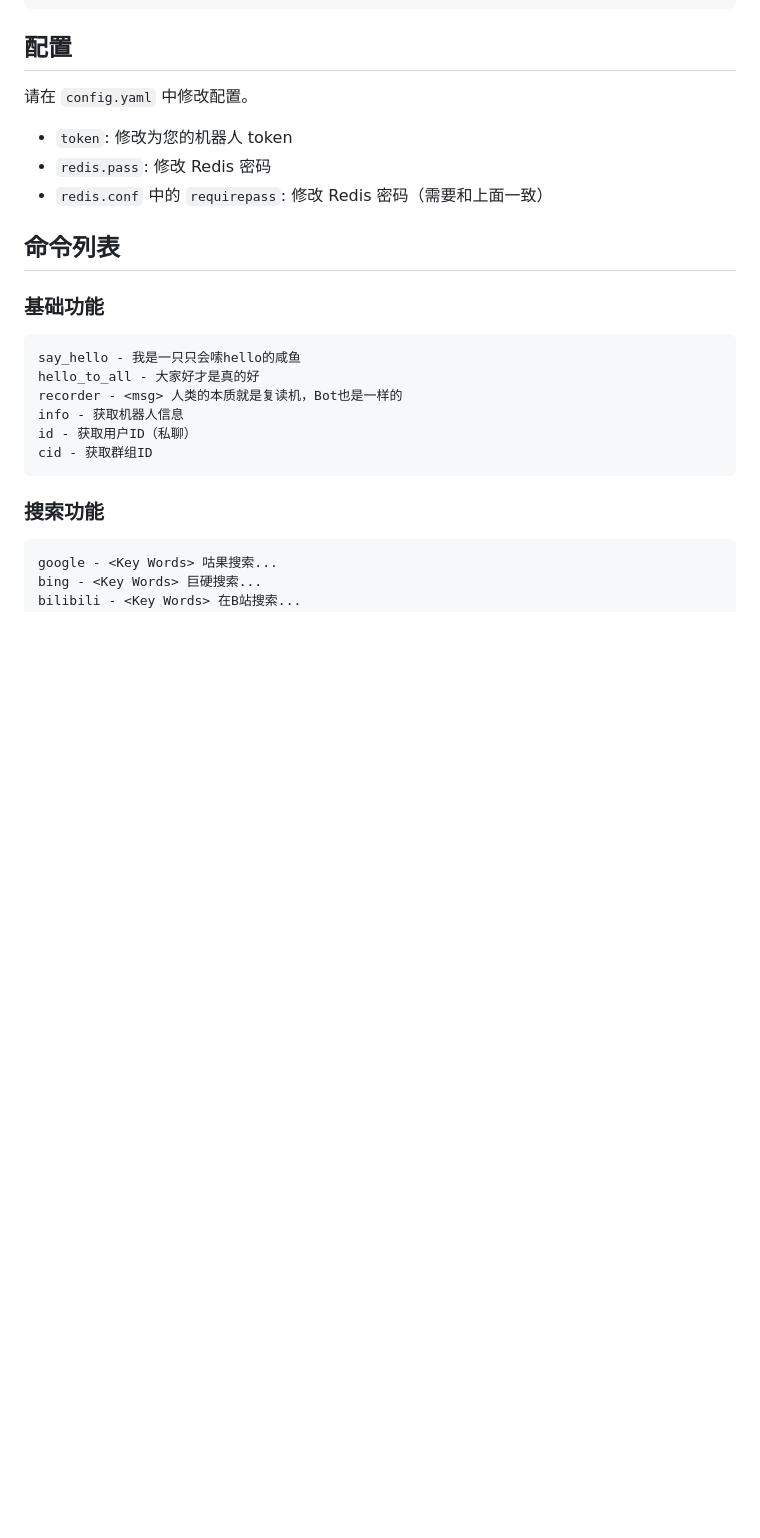
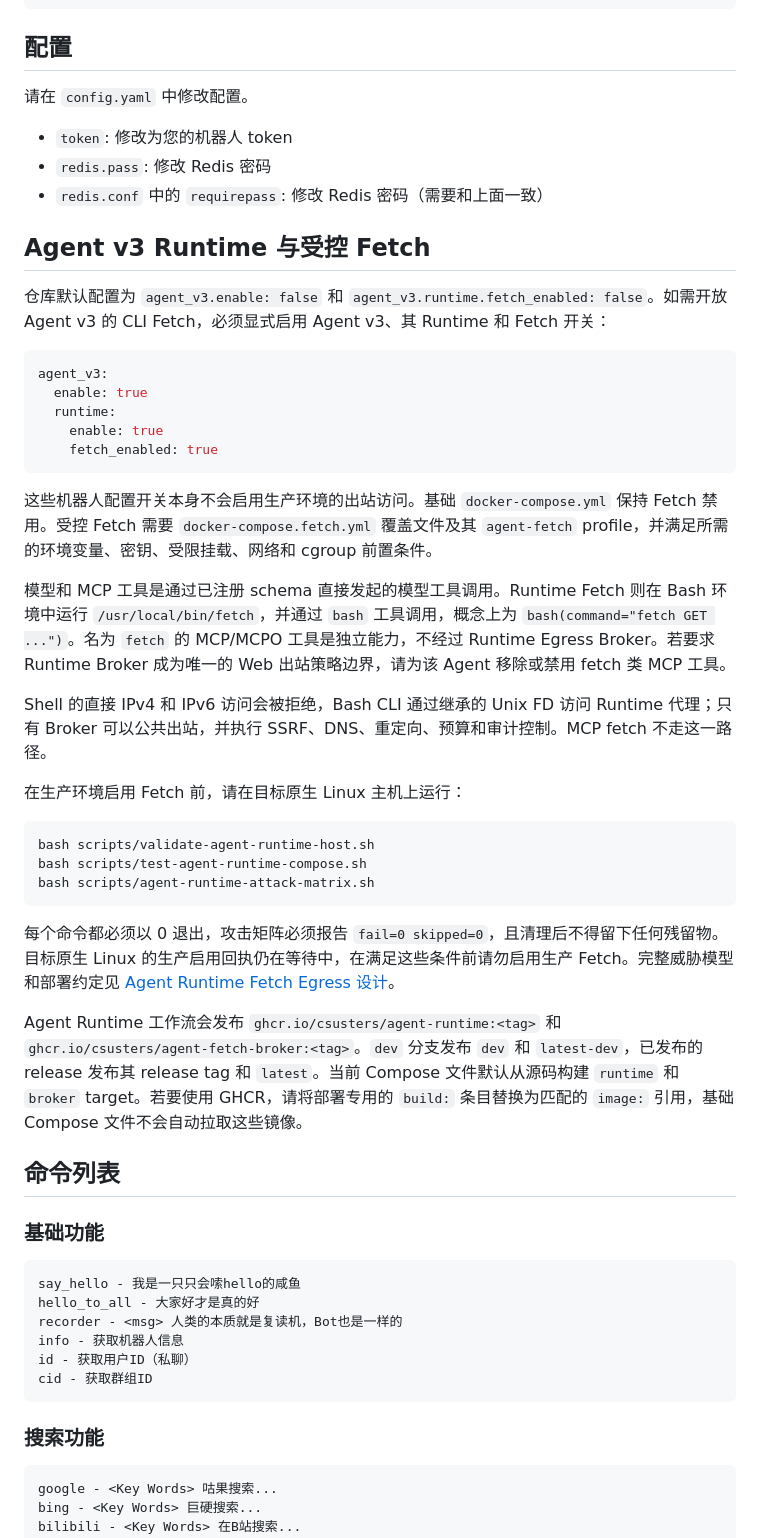
Before and after one commit to CSUSTers/csust-got, a Markdown page: README_zh-CN.md, the part around the change. GitHub-like rendering; blank space fills up the shorter version.

````diff
--- a/README_zh-CN.md
+++ b/README_zh-CN.md
@@ -85,6 +85,36 @@ docker-compose up -d
 - `token`: 修改为您的机器人 token
 - `redis.pass`: 修改 Redis 密码
 - `redis.conf` 中的 `requirepass`: 修改 Redis 密码（需要和上面一致）
+
+## Agent v3 Runtime 与受控 Fetch
+
+仓库默认配置为 `agent_v3.enable: false` 和 `agent_v3.runtime.fetch_enabled: false`。如需开放 Agent v3 的 CLI Fetch，必须显式启用 Agent v3、其 Runtime 和 Fetch 开关：
+
+```yaml
+agent_v3:
+  enable: true
+  runtime:
+    enable: true
+    fetch_enabled: true
+```
+
+这些机器人配置开关本身不会启用生产环境的出站访问。基础 `docker-compose.yml` 保持 Fetch 禁用。受控 Fetch 需要 `docker-compose.fetch.yml` 覆盖文件及其 `agent-fetch` profile，并满足所需的环境变量、密钥、受限挂载、网络和 cgroup 前置条件。
+
+模型和 MCP 工具是通过已注册 schema 直接发起的模型工具调用。Runtime Fetch 则在 Bash 环境中运行 `/usr/local/bin/fetch`，并通过 `bash` 工具调用，概念上为 `bash(command="fetch GET ...")`。名为 `fetch` 的 MCP/MCPO 工具是独立能力，不经过 Runtime Egress Broker。若要求 Runtime Broker 成为唯一的 Web 出站策略边界，请为该 Agent 移除或禁用 fetch 类 MCP 工具。
+
+Shell 的直接 IPv4 和 IPv6 访问会被拒绝，Bash CLI 通过继承的 Unix FD 访问 Runtime 代理；只有 Broker 可以公共出站，并执行 SSRF、DNS、重定向、预算和审计控制。MCP fetch 不走这一路径。
+
+在生产环境启用 Fetch 前，请在目标原生 Linux 主机上运行：
+
+```bash
+bash scripts/validate-agent-runtime-host.sh
+bash scripts/test-agent-runtime-compose.sh
+bash scripts/agent-runtime-attack-matrix.sh
+```
+
+每个命令都必须以 0 退出，攻击矩阵必须报告 `fail=0 skipped=0`，且清理后不得留下任何残留物。目标原生 Linux 的生产启用回执仍在等待中，在满足这些条件前请勿启用生产 Fetch。完整威胁模型和部署约定见 [Agent Runtime Fetch Egress 设计](docs/superpowers/specs/2026-08-25-agent-runtime-fetch-egress-design.md)。
+
+Agent Runtime 工作流会发布 `ghcr.io/csusters/agent-runtime:<tag>` 和 `ghcr.io/csusters/agent-fetch-broker:<tag>`。`dev` 分支发布 `dev` 和 `latest-dev`，已发布的 release 发布其 release tag 和 `latest`。当前 Compose 文件默认从源码构建 `runtime` 和 `broker` target。若要使用 GHCR，请将部署专用的 `build:` 条目替换为匹配的 `image:` 引用，基础 Compose 文件不会自动拉取这些镜像。
 
 ## 命令列表
 
````
Also changed, not shown: README.md (+30 -0 lines).
